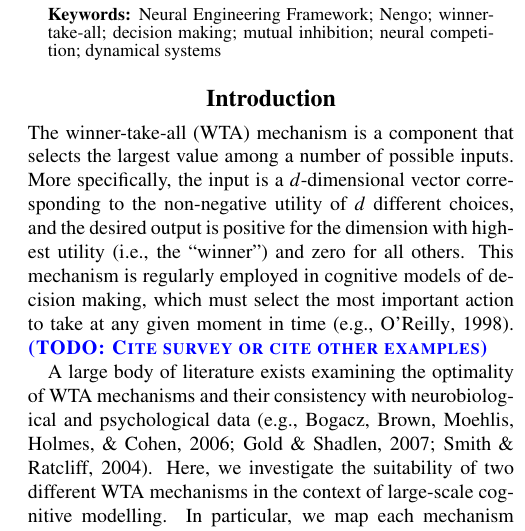
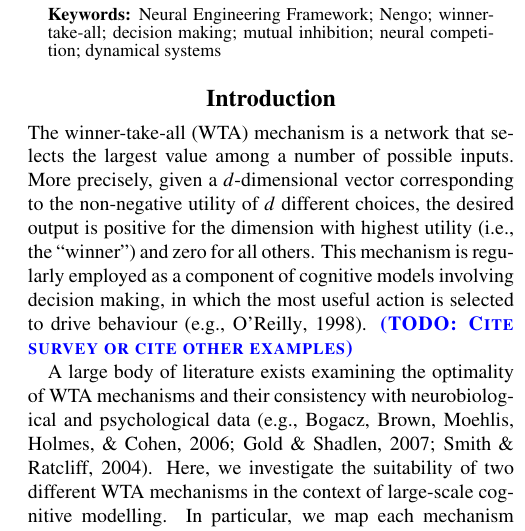
Before and after one commit to ctn-waterloo/cogsci17-decide, a LaTeX paper (doc/paper/paper.tex): part of one column of page 1 of 7, cut so that both start at the same text. Compiled offline with pdfLaTeX.

Commit message:
Intro iteration / fixup

```diff
--- a/doc/paper/paper.tex
+++ b/doc/paper/paper.tex
@@ -57,9 +57,9 @@ decision making; mutual inhibition; neural competition; dynamical systems
 
 \section{Introduction}
 
-The winner-take-all (WTA) mechanism is a component that selects the largest value among a number of possible inputs.
-More specifically, the input is a $d$-dimensional vector corresponding to the non-negative utility of $d$ different choices, and the desired output is positive for the dimension with highest utility (i.e., the ``winner'') and zero for all others.
-This mechanism is regularly employed in cognitive models of decision making, which must select the most important action to take at any given moment in time~\cite<e.g.,>{oreilly1998}.
+The winner-take-all (WTA) mechanism is a network that selects the largest value among a number of possible inputs.
+More precisely, given a $d$-dimensional vector corresponding to the non-negative utility of $d$ different choices, the desired output is positive for the dimension with highest utility (i.e., the ``winner'') and zero for all others.
+This mechanism is regularly employed as a component of cognitive models involving decision making, in which the most useful action is selected to drive behaviour~\cite<e.g.,>{oreilly1998}.
 \todo{Cite survey or cite other examples}
 
 A large body of literature exists examining the optimality of WTA mechanisms and their consistency with neurobiological and psychological data~\cite<e.g.,>{bogacz2006,gold2007,smith2004}.
```
